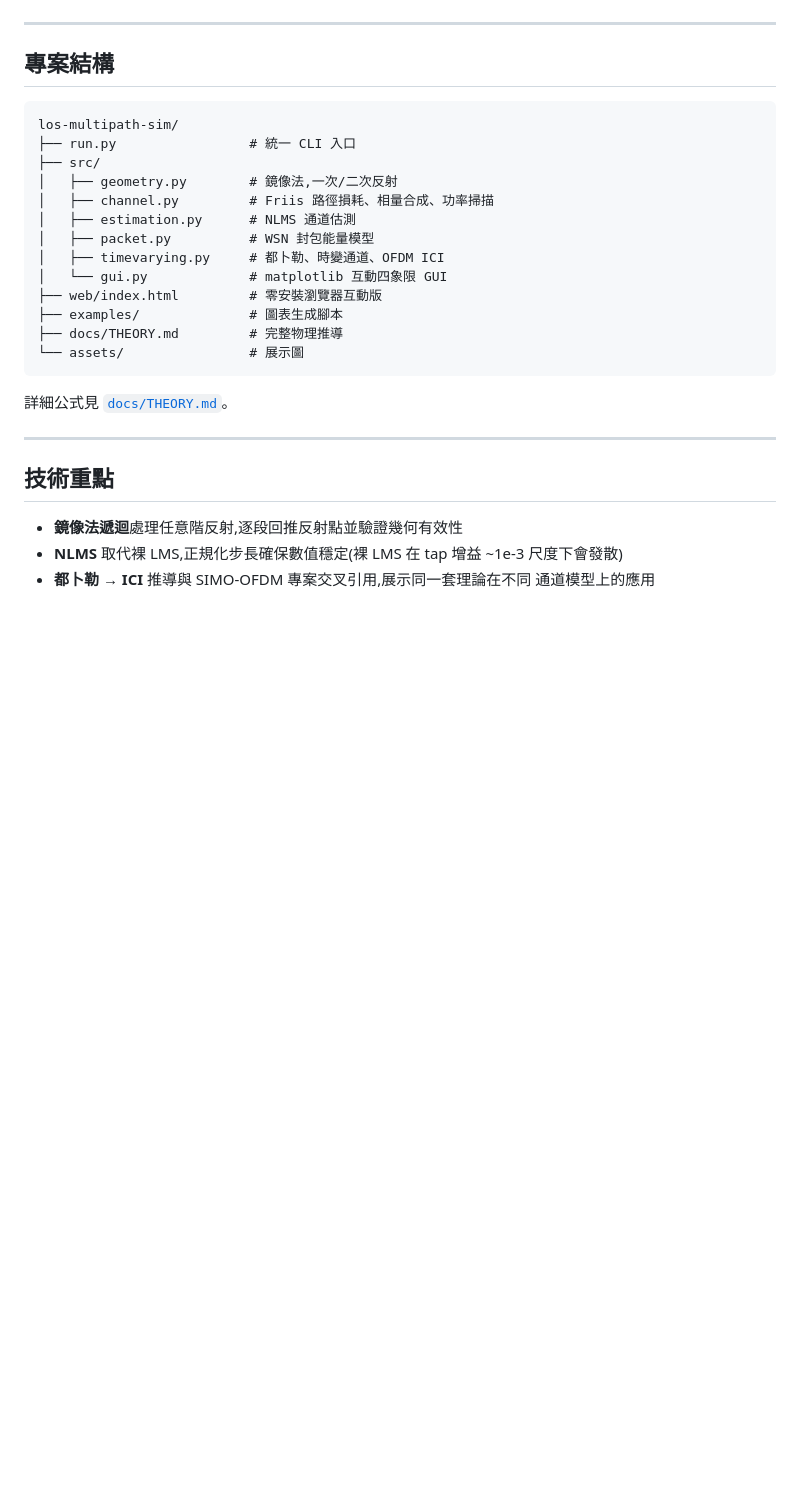
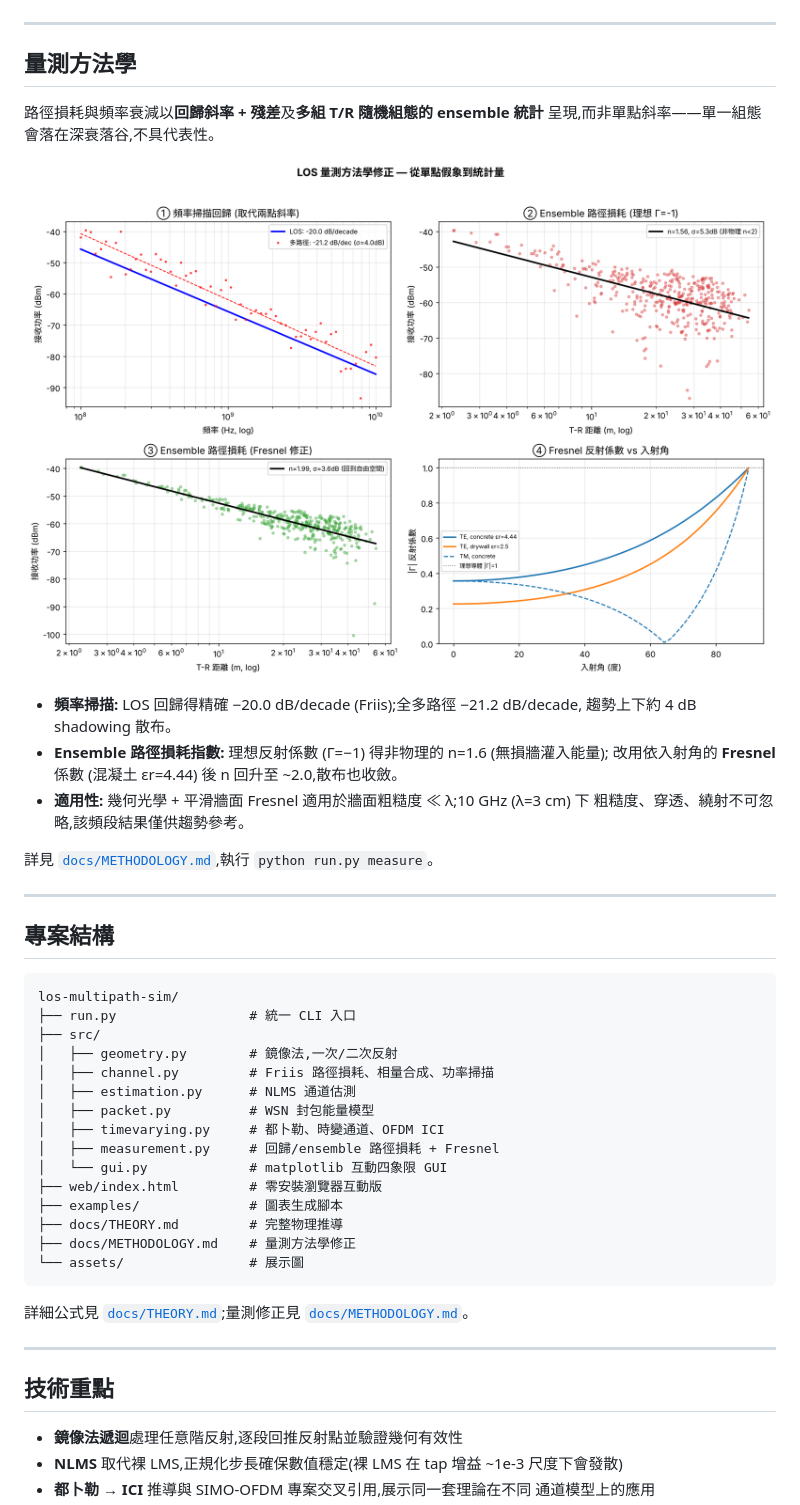
Before and after one commit to Ehsu745/los-multipath-sim, a Markdown page: README_zh.md, the part around the change. Rendered like a GitHub page; pictures changed too: assets/methodology.png (added); blank space fills up the shorter version.

````diff
--- a/README_zh.md
+++ b/README_zh.md
@@ -66,6 +66,24 @@ python run.py snapshot --out main.png                   # 無頭環境輸出快
 
 ---
 
+## 量測方法學
+
+路徑損耗與頻率衰減以**回歸斜率 + 殘差**及**多組 T/R 隨機組態的 ensemble 統計**
+呈現,而非單點斜率——單一組態會落在深衰落谷,不具代表性。
+
+![方法學修正](assets/methodology.png)
+
+- **頻率掃描:** LOS 回歸得精確 −20.0 dB/decade (Friis);全多路徑 −21.2 dB/decade,
+  趨勢上下約 4 dB shadowing 散布。
+- **Ensemble 路徑損耗指數:** 理想反射係數 (Γ=−1) 得非物理的 n=1.6 (無損牆灌入能量);
+  改用依入射角的 **Fresnel** 係數 (混凝土 εr=4.44) 後 n 回升至 ~2.0,散布也收斂。
+- **適用性:** 幾何光學 + 平滑牆面 Fresnel 適用於牆面粗糙度 ≪ λ;10 GHz (λ=3 cm) 下
+  粗糙度、穿透、繞射不可忽略,該頻段結果僅供趨勢參考。
+
+詳見 [`docs/METHODOLOGY.md`](docs/METHODOLOGY.md),執行 `python run.py measure`。
+
+---
+
 ## 專案結構
 
 ```
@@ -77,14 +95,16 @@ los-multipath-sim/
 │   ├── estimation.py      # NLMS 通道估測
 │   ├── packet.py          # WSN 封包能量模型
 │   ├── timevarying.py     # 都卜勒、時變通道、OFDM ICI
+│   ├── measurement.py     # 回歸/ensemble 路徑損耗 + Fresnel
 │   └── gui.py             # matplotlib 互動四象限 GUI
 ├── web/index.html         # 零安裝瀏覽器互動版
 ├── examples/              # 圖表生成腳本
 ├── docs/THEORY.md         # 完整物理推導
+├── docs/METHODOLOGY.md    # 量測方法學修正
 └── assets/                # 展示圖
 ```
 
-詳細公式見 [`docs/THEORY.md`](docs/THEORY.md)。
+詳細公式見 [`docs/THEORY.md`](docs/THEORY.md);量測修正見 [`docs/METHODOLOGY.md`](docs/METHODOLOGY.md)。
 
 ---
 
````
Also changed, not shown: README.md (+26 -1 lines), docs/METHODOLOGY.md (added, +95 -0 lines), assets/methodology_en.png (added), 3 other files.
